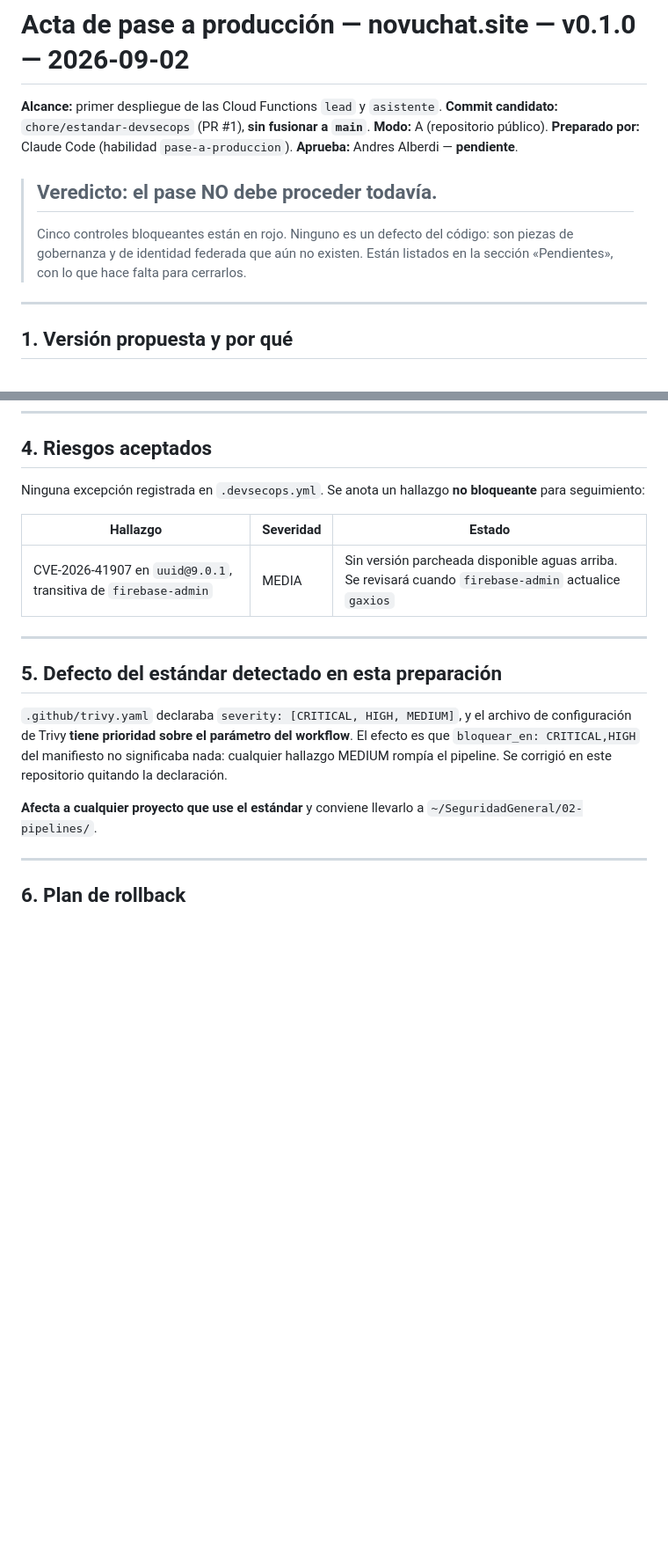
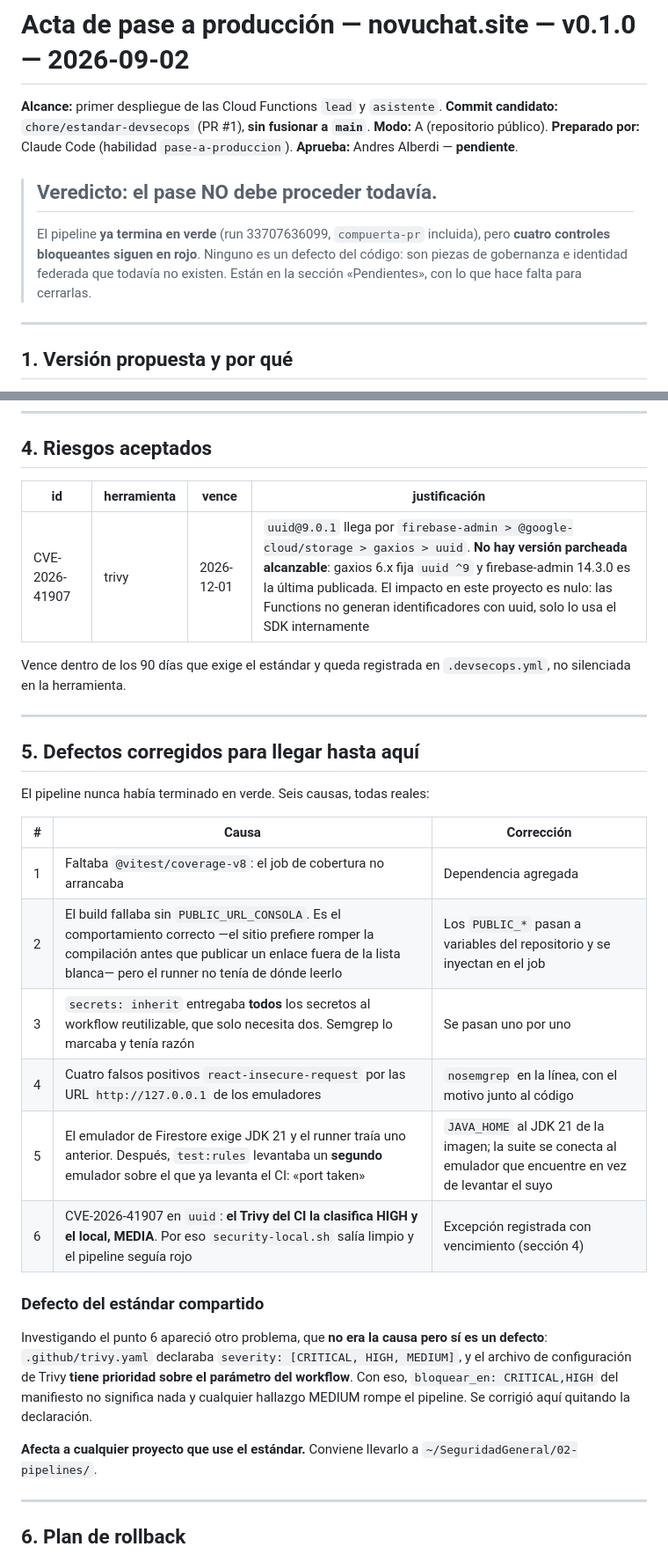
Before and after one commit to segurolotengopy/novuchat-site, a Markdown page: docs/produccion/acta-v0.1.0.md, 2 parts joined by grey strips. Shown at 88% size. GitHub-like rendering; blank space fills up the shorter version.

Commit message:
docs: acta del pase a producción v0.1.0 con el pipeline ya en verde
Se registra la evidencia del run 33707636099, verde de punta a punta e
incluyendo compuerta-pr, y se corrigen los estados del checklist.

El veredicto no cambia: el pase no debe proceder. Quedan cuatro controles
bloqueantes, todos de gobernanza y no de código.

Co-Authored-By: Claude Opus 5 <noreply@anthropic.com>

```diff
--- a/docs/produccion/acta-v0.1.0.md
+++ b/docs/produccion/acta-v0.1.0.md
@@ -8,9 +8,10 @@
 
 > ## Veredicto: el pase NO debe proceder todavía.
 >
-> Cinco controles bloqueantes están en rojo. Ninguno es un defecto del código:
-> son piezas de gobernanza y de identidad federada que aún no existen. Están
-> listados en la sección «Pendientes», con lo que hace falta para cerrarlos.
+> El pipeline **ya termina en verde** (run 33707636099, `compuerta-pr` incluida),
+> pero **cuatro controles bloqueantes siguen en rojo**. Ninguno es un defecto del
+> código: son piezas de gobernanza e identidad federada que todavía no existen.
+> Están en la sección «Pendientes», con lo que hace falta para cerrarlas.
 
 ---
 
@@ -97,24 +98,38 @@ Se propone **v0.1.0**, no v1.0.0, por dos razones:
 
 ## 4. Riesgos aceptados
 
-Ninguna excepción registrada en `.devsecops.yml`. Se anota un hallazgo
-**no bloqueante** para seguimiento:
+| id | herramienta | vence | justificación |
+|---|---|---|---|
+| CVE-2026-41907 | trivy | 2026-12-01 | `uuid@9.0.1` llega por `firebase-admin > @google-cloud/storage > gaxios > uuid`. **No hay versión parcheada alcanzable**: gaxios 6.x fija `uuid ^9` y firebase-admin 14.3.0 es la última publicada. El impacto en este proyecto es nulo: las Functions no generan identificadores con uuid, solo lo usa el SDK internamente |
 
-| Hallazgo | Severidad | Estado |
-|---|---|---|
-| CVE-2026-41907 en `uuid@9.0.1`, transitiva de `firebase-admin` | MEDIA | Sin versión parcheada disponible aguas arriba. Se revisará cuando `firebase-admin` actualice `gaxios` |
+Vence dentro de los 90 días que exige el estándar y queda registrada en
+`.devsecops.yml`, no silenciada en la herramienta.
 
 ---
 
-## 5. Defecto del estándar detectado en esta preparación
+## 5. Defectos corregidos para llegar hasta aquí
 
-`.github/trivy.yaml` declaraba `severity: [CRITICAL, HIGH, MEDIUM]`, y el archivo
-de configuración de Trivy **tiene prioridad sobre el parámetro del workflow**.
-El efecto es que `bloquear_en: CRITICAL,HIGH` del manifiesto no significaba nada:
-cualquier hallazgo MEDIUM rompía el pipeline. Se corrigió en este repositorio
-quitando la declaración.
+El pipeline nunca había terminado en verde. Seis causas, todas reales:
 
-**Afecta a cualquier proyecto que use el estándar** y conviene llevarlo a
+| # | Causa | Corrección |
+|---|---|---|
+| 1 | Faltaba `@vitest/coverage-v8`: el job de cobertura no arrancaba | Dependencia agregada |
+| 2 | El build fallaba sin `PUBLIC_URL_CONSOLA`. Es el comportamiento correcto —el sitio prefiere romper la compilación antes que publicar un enlace fuera de la lista blanca— pero el runner no tenía de dónde leerlo | Los `PUBLIC_*` pasan a variables del repositorio y se inyectan en el job |
+| 3 | `secrets: inherit` entregaba **todos** los secretos al workflow reutilizable, que solo necesita dos. Semgrep lo marcaba y tenía razón | Se pasan uno por uno |
+| 4 | Cuatro falsos positivos `react-insecure-request` por las URL `http://127.0.0.1` de los emuladores | `nosemgrep` en la línea, con el motivo junto al código |
+| 5 | El emulador de Firestore exige JDK 21 y el runner traía uno anterior. Después, `test:rules` levantaba un **segundo** emulador sobre el que ya levanta el CI: «port taken» | `JAVA_HOME` al JDK 21 de la imagen; la suite se conecta al emulador que encuentre en vez de levantar el suyo |
+| 6 | CVE-2026-41907 en `uuid`: **el Trivy del CI la clasifica HIGH y el local, MEDIA**. Por eso `security-local.sh` salía limpio y el pipeline seguía rojo | Excepción registrada con vencimiento (sección 4) |
+
+### Defecto del estándar compartido
+
+Investigando el punto 6 apareció otro problema, que **no era la causa pero sí es
+un defecto**: `.github/trivy.yaml` declaraba `severity: [CRITICAL, HIGH, MEDIUM]`,
+y el archivo de configuración de Trivy **tiene prioridad sobre el parámetro del
+workflow**. Con eso, `bloquear_en: CRITICAL,HIGH` del manifiesto no significa
+nada y cualquier hallazgo MEDIUM rompe el pipeline. Se corrigió aquí quitando la
+declaración.
+
+**Afecta a cualquier proyecto que use el estándar.** Conviene llevarlo a
 `~/SeguridadGeneral/02-pipelines/`.
 
 ---
```
Also changed, not shown: other parts of docs/produccion/acta-v0.1.0.md (+3 -3 lines).
